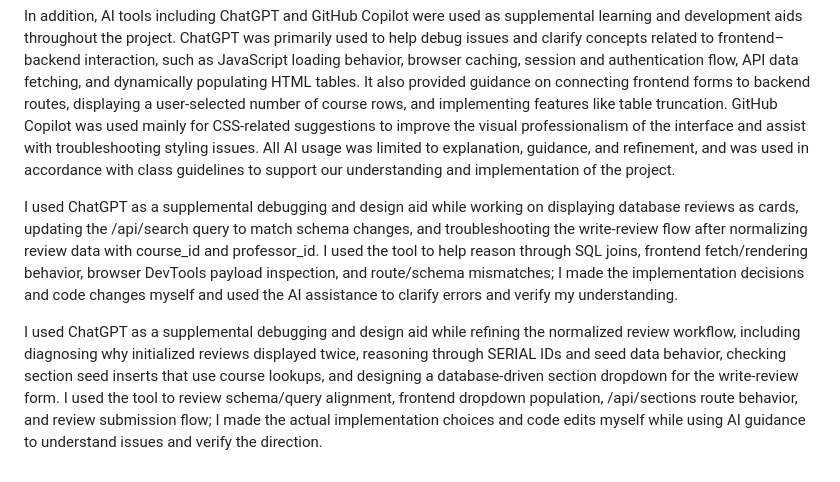
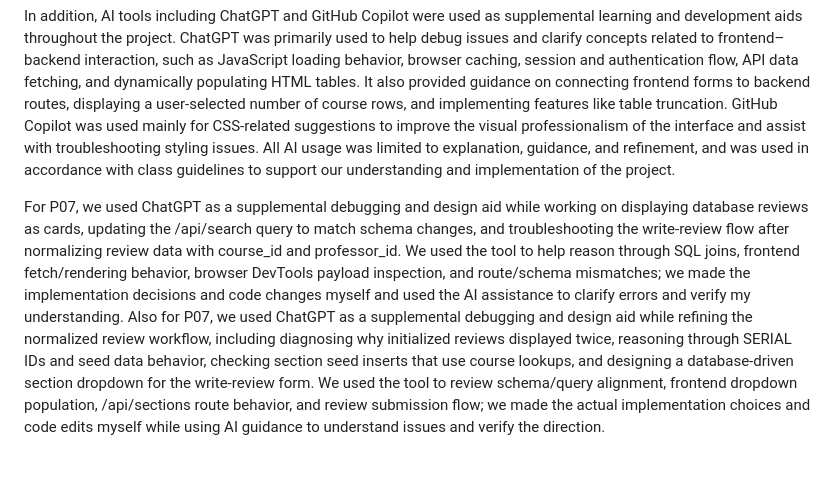
Before and after one commit to kc59372/cs364-project-ratemyacademy, a Markdown page: README.md, the part around the change. GitHub-like rendering.

```diff
--- a/README.md
+++ b/README.md
@@ -24,6 +24,4 @@ We used several online resources to guide the development of this project. Refer
 
 In addition, AI tools including ChatGPT and GitHub Copilot were used as supplemental learning and development aids throughout the project. ChatGPT was primarily used to help debug issues and clarify concepts related to frontend–backend interaction, such as JavaScript loading behavior, browser caching, session and authentication flow, API data fetching, and dynamically populating HTML tables. It also provided guidance on connecting frontend forms to backend routes, displaying a user-selected number of course rows, and implementing features like table truncation. GitHub Copilot was used mainly for CSS-related suggestions to improve the visual professionalism of the interface and assist with troubleshooting styling issues. All AI usage was limited to explanation, guidance, and refinement, and was used in accordance with class guidelines to support our understanding and implementation of the project.
 
-I used ChatGPT as a supplemental debugging and design aid while working on displaying database reviews as cards, updating the /api/search query to match schema changes, and troubleshooting the write-review flow after normalizing review data with course_id and professor_id. I used the tool to help reason through SQL joins, frontend fetch/rendering behavior, browser DevTools payload inspection, and route/schema mismatches; I made the implementation decisions and code changes myself and used the AI assistance to clarify errors and verify my understanding.
-
-I used ChatGPT as a supplemental debugging and design aid while refining the normalized review workflow, including diagnosing why initialized reviews displayed twice, reasoning through SERIAL IDs and seed data behavior, checking section seed inserts that use course lookups, and designing a database-driven section dropdown for the write-review form. I used the tool to review schema/query alignment, frontend dropdown population, /api/sections route behavior, and review submission flow; I made the actual implementation choices and code edits myself while using AI guidance to understand issues and verify the direction.
+For P07, we used ChatGPT as a supplemental debugging and design aid while working on displaying database reviews as cards, updating the /api/search query to match schema changes, and troubleshooting the write-review flow after normalizing review data with course_id and professor_id. We used the tool to help reason through SQL joins, frontend fetch/rendering behavior, browser DevTools payload inspection, and route/schema mismatches; we made the implementation decisions and code changes myself and used the AI assistance to clarify errors and verify my understanding. Also for P07, we used ChatGPT as a supplemental debugging and design aid while refining the normalized review workflow, including diagnosing why initialized reviews displayed twice, reasoning through SERIAL IDs and seed data behavior, checking section seed inserts that use course lookups, and designing a database-driven section dropdown for the write-review form. We used the tool to review schema/query alignment, frontend dropdown population, /api/sections route behavior, and review submission flow; we made the actual implementation choices and code edits myself while using AI guidance to understand issues and verify the direction.
```
